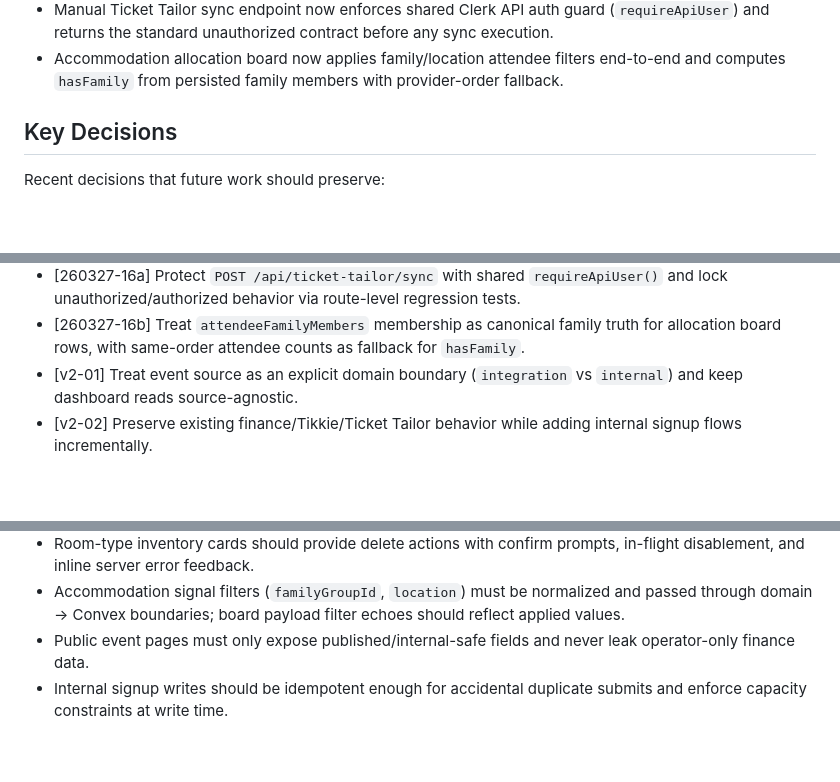
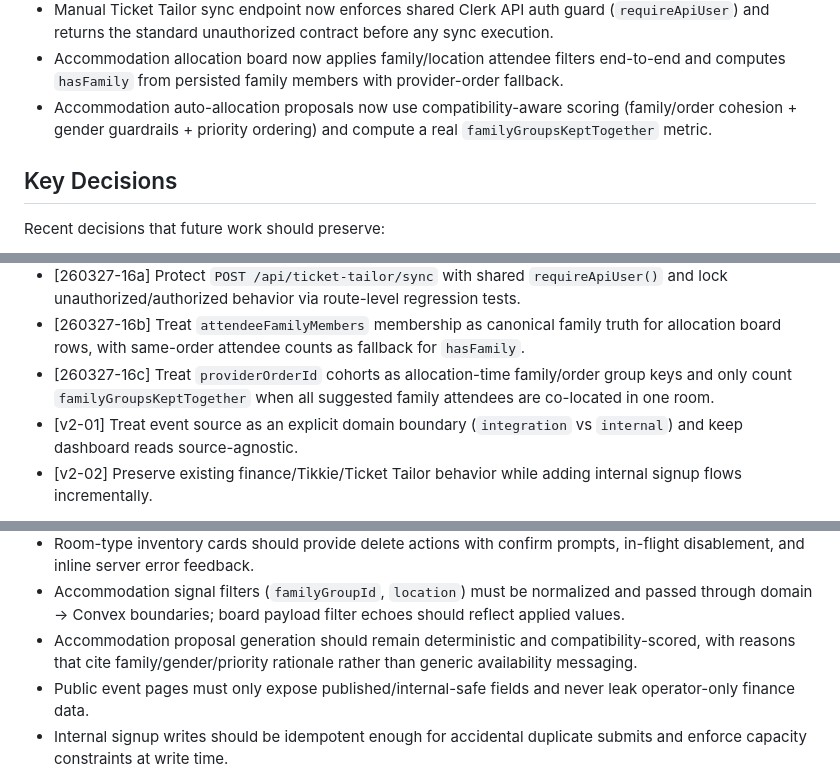
Before and after one commit to ClintonEmok/conference-finance-dashboard, a Markdown page: .planning/STATE.md, 3 parts joined by grey strips. Rendered like a GitHub page; blank space fills up the shorter version.

```diff
--- a/.planning/STATE.md
+++ b/.planning/STATE.md
@@ -52,6 +52,7 @@ Progress: █████████░ 95% (38/40 plans)
 - Accommodation inventory now exposes room-type delete actions end-to-end (UI -> protected API -> domain), with clear blocked-state feedback when rooms still use the type.
 - Manual Ticket Tailor sync endpoint now enforces shared Clerk API auth guard (`requireApiUser`) and returns the standard unauthorized contract before any sync execution.
 - Accommodation allocation board now applies family/location attendee filters end-to-end and computes `hasFamily` from persisted family members with provider-order fallback.
+- Accommodation auto-allocation proposals now use compatibility-aware scoring (family/order cohesion + gender guardrails + priority ordering) and compute a real `familyGroupsKeptTogether` metric.
 
 ## Key Decisions
 
@@ -82,6 +83,7 @@ Recent decisions that future work should preserve:
 - [260326-it5] Block hotel deletion only when attendees are assigned to its rooms, and expose room-type deletion through protected API and inventory UI with explicit `Cannot delete...` messaging.
 - [260327-16a] Protect `POST /api/ticket-tailor/sync` with shared `requireApiUser()` and lock unauthorized/authorized behavior via route-level regression tests.
 - [260327-16b] Treat `attendeeFamilyMembers` membership as canonical family truth for allocation board rows, with same-order attendee counts as fallback for `hasFamily`.
+- [260327-16c] Treat `providerOrderId` cohorts as allocation-time family/order group keys and only count `familyGroupsKeptTogether` when all suggested family attendees are co-located in one room.
 - [v2-01] Treat event source as an explicit domain boundary (`integration` vs `internal`) and keep dashboard reads source-agnostic.
 - [v2-02] Preserve existing finance/Tikkie/Ticket Tailor behavior while adding internal signup flows incrementally.
 
@@ -102,6 +104,7 @@ Recent decisions that future work should preserve:
 - Hotel delete checks should use attendee assignment truth (`ticketTailorAttendees.assignedRoomId`) rather than `occupiedBeds` counters.
 - Room-type inventory cards should provide delete actions with confirm prompts, in-flight disablement, and inline server error feedback.
 - Accommodation signal filters (`familyGroupId`, `location`) must be normalized and passed through domain -> Convex boundaries; board payload filter echoes should reflect applied values.
+- Accommodation proposal generation should remain deterministic and compatibility-scored, with reasons that cite family/gender/priority rationale rather than generic availability messaging.
 - Public event pages must only expose published/internal-safe fields and never leak operator-only finance data.
 - Internal signup writes should be idempotent enough for accidental duplicate submits and enforce capacity constraints at write time.
 
```
Also changed, not shown: other parts of .planning/STATE.md (+15 -15 lines), 1 other file.
